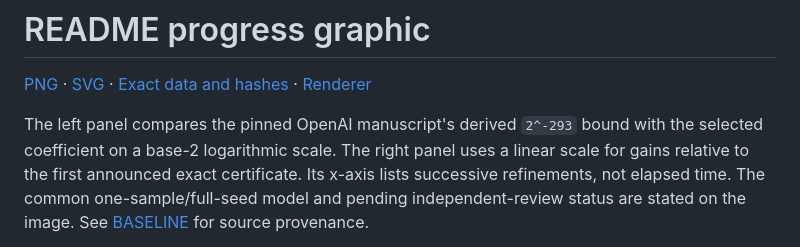
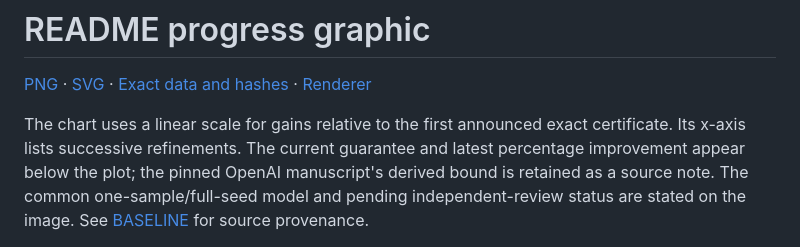
Before and after one commit to shea256/matroid-prophet-inequality, a Markdown page: assets/README.md, the part around the change. Drawn GitHub-style.

Commit message:
Focus the README graphic on refinement progress

```diff
--- a/assets/README.md
+++ b/assets/README.md
@@ -4,10 +4,10 @@
 [Exact data and hashes](guarantee-progress.json) ·
 [Renderer](../scripts/build_progress_graphic.py)
 
-The left panel compares the pinned OpenAI manuscript's derived `2^-293`
-bound with the selected coefficient on a base-2 logarithmic scale. The right
-panel uses a linear scale for gains relative to the first announced exact
-certificate. Its x-axis lists successive refinements, not elapsed time.
+The chart uses a linear scale for gains relative to the first announced
+exact certificate. Its x-axis lists successive refinements. The current
+guarantee and latest percentage improvement appear below the plot; the
+pinned OpenAI manuscript's derived bound is retained as a source note.
 The common one-sample/full-seed model and pending independent-review status
 are stated on the image. See [BASELINE](../BASELINE.md) for source provenance.
 
```
Also changed, not shown: README.md (+1 -1 lines), RUNLOG.md (+13 -0 lines), assets/guarantee-progress.png, 3 other files.
